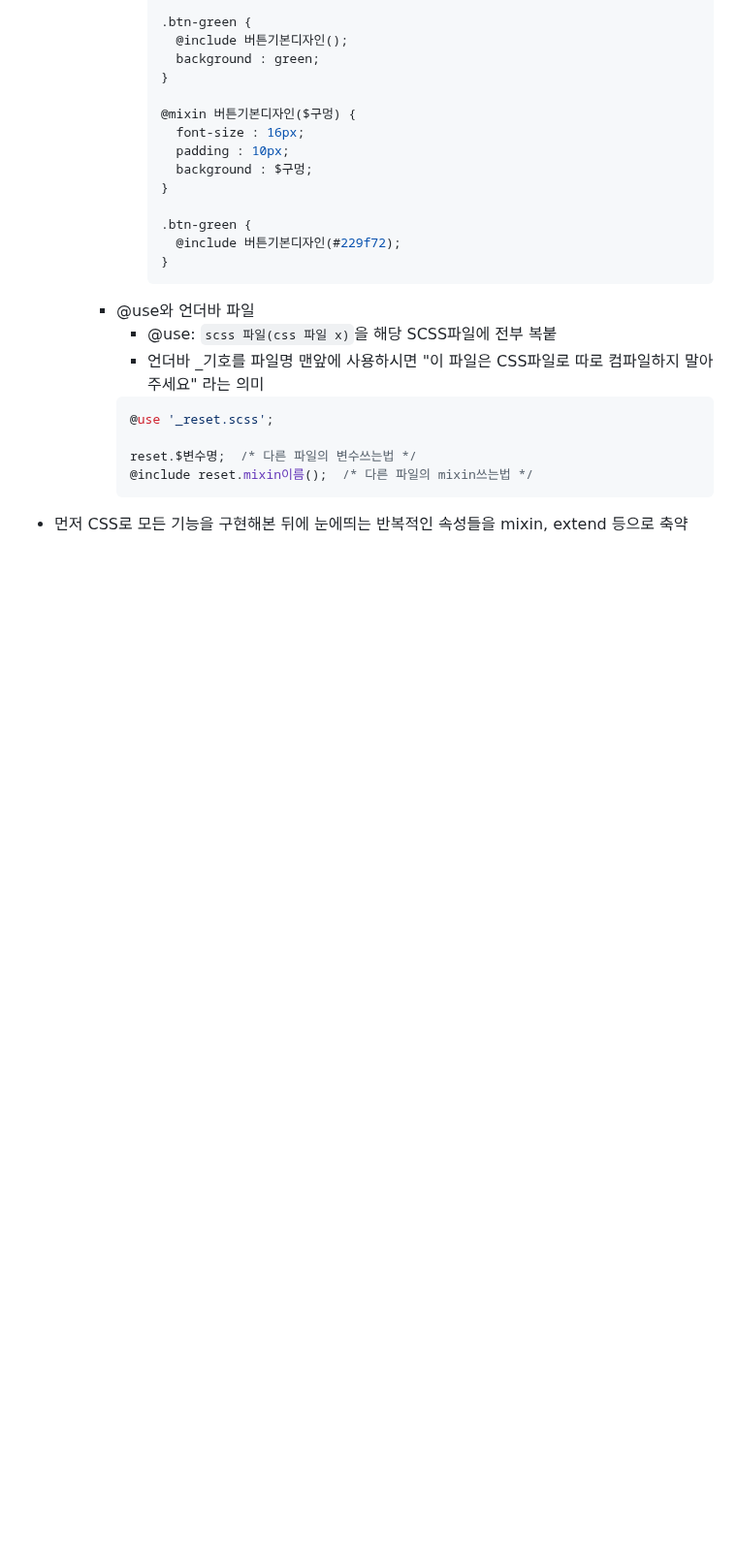
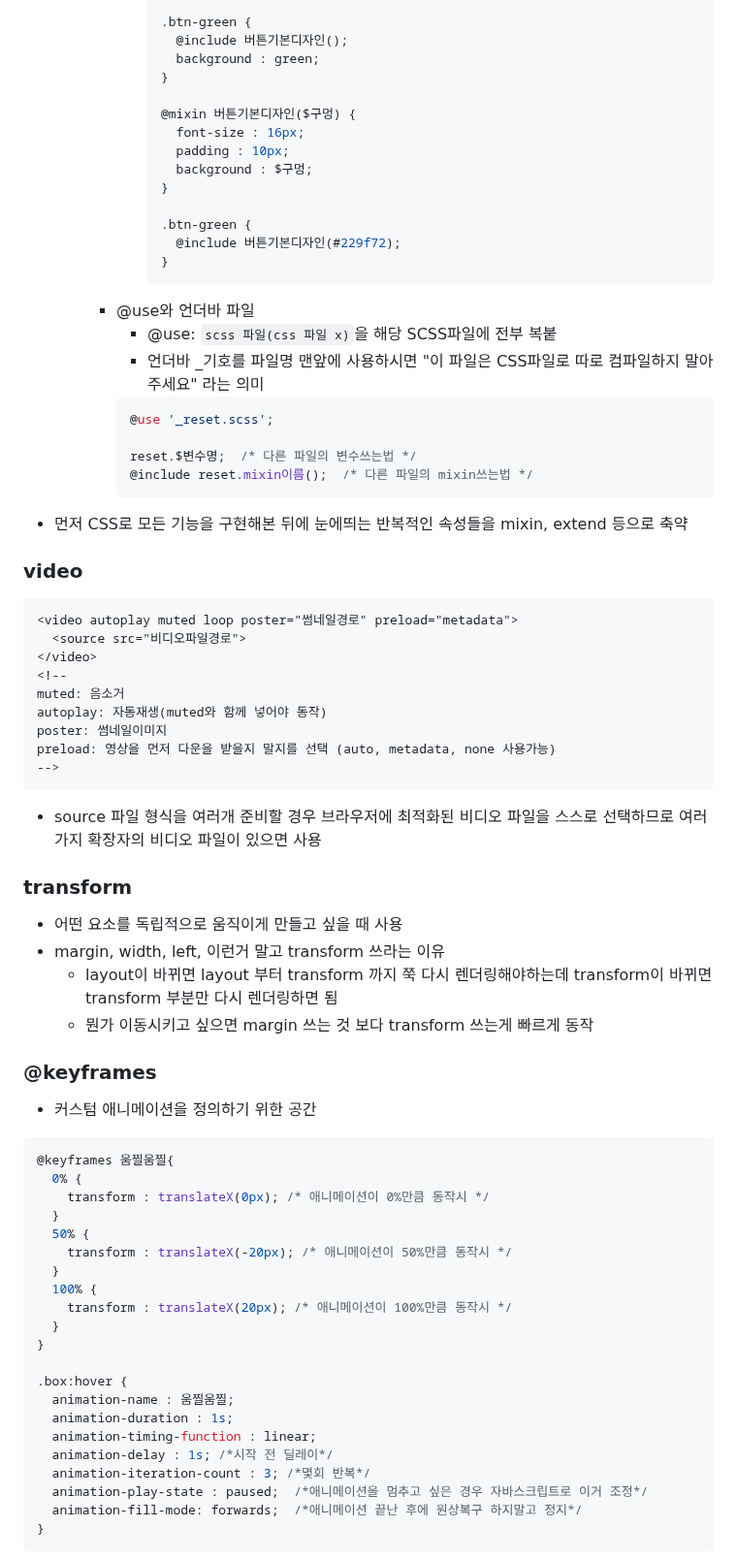
Before and after one commit to HJ0216/TIL, a Markdown page: CSS.md, the part around one of its changes. Shown at 97% size. GitHub-like rendering; blank space fills up the shorter version.

````diff
--- a/CSS.md
+++ b/CSS.md
@@ -512,3 +522,50 @@ transform : rotate(0.04deg);
       ```
 * 먼저 CSS로 모든 기능을 구현해본 뒤에 눈에띄는 반복적인 속성들을 mixin, extend 등으로 축약
 
+### video
+```html
+<video autoplay muted loop poster="썸네일경로" preload="metadata">
+  <source src="비디오파일경로">
+</video>
+<!--
+muted: 음소거
+autoplay: 자동재생(muted와 함께 넣어야 동작)
+poster: 썸네일이미지
+preload: 영상을 먼저 다운을 받을지 말지를 선택 (auto, metadata, none 사용가능)
+-->
+```
+* source 파일 형식을 여러개 준비할 경우 브라우저에 최적화된 비디오 파일을 스스로 선택하므로 여러가지 확장자의 비디오 파일이 있으면 <source> 사용
+
+### transform
+* 어떤 요소를 독립적으로 움직이게 만들고 싶을 때 사용
+* margin, width, left, 이런거 말고 transform 쓰라는 이유
+  * layout이 바뀌면 layout 부터 transform 까지 쭉 다시 렌더링해야하는데 transform이 바뀌면 transform 부분만 다시 렌더링하면 됨
+  * 뭔가 이동시키고 싶으면 margin 쓰는 것 보다 transform 쓰는게 빠르게 동작
+
+
+### @keyframes
+* 커스텀 애니메이션을 정의하기 위한 공간
+```css
+@keyframes 움찔움찔{
+  0% {
+    transform : translateX(0px); /* 애니메이션이 0%만큼 동작시 */
+  }
+  50% {
+    transform : translateX(-20px); /* 애니메이션이 50%만큼 동작시 */
+  }
+  100% {
+    transform : translateX(20px); /* 애니메이션이 100%만큼 동작시 */
+  }
+}
+
+.box:hover {
+  animation-name : 움찔움찔;
+  animation-duration : 1s;
+  animation-timing-function : linear;
+  animation-delay : 1s; /*시작 전 딜레이*/
+  animation-iteration-count : 3; /*몇회 반복*/
+  animation-play-state : paused;  /*애니메이션을 멈추고 싶은 경우 자바스크립트로 이거 조정*/
+  animation-fill-mode: forwards;  /*애니메이션 끝난 후에 원상복구 하지말고 정지*/
+}
+```
+
````
Also changed, not shown: other parts of CSS.md (+44 -0 lines).
